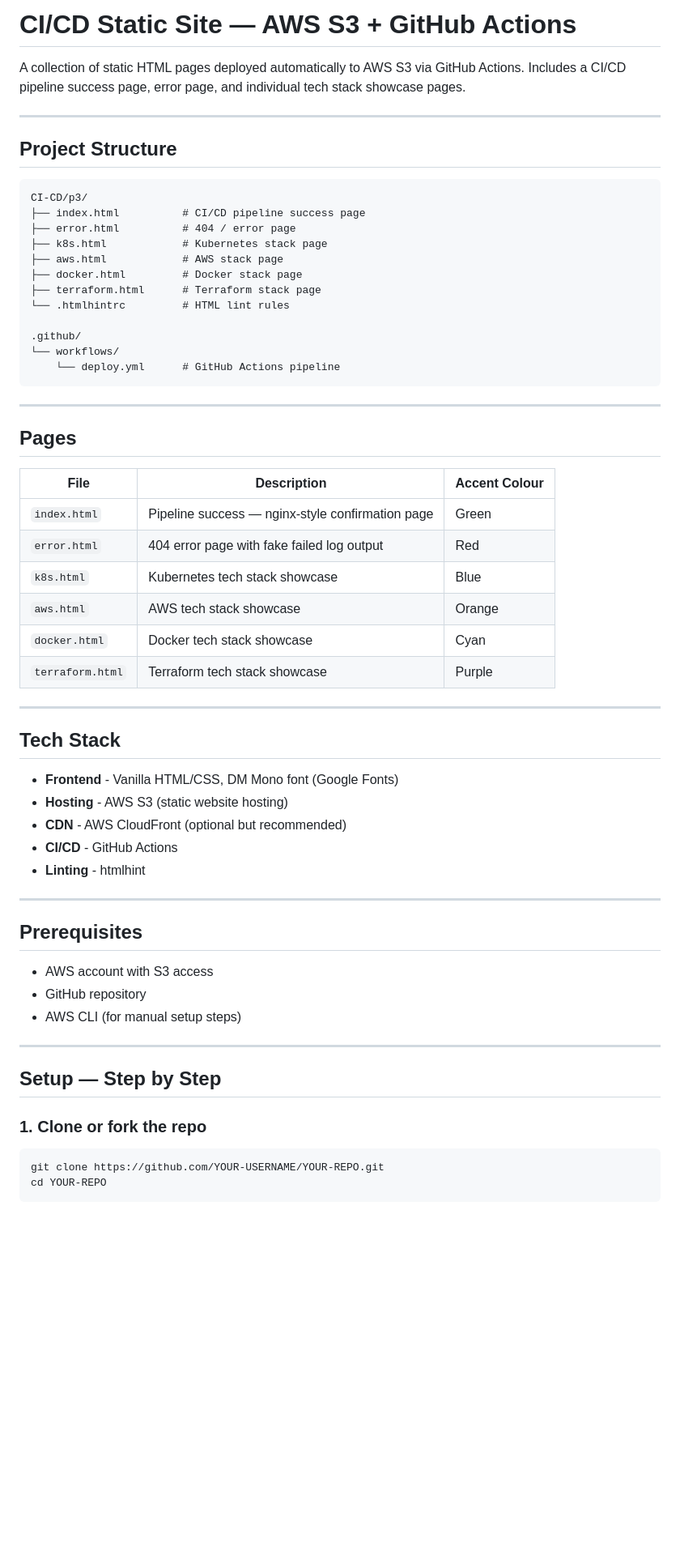
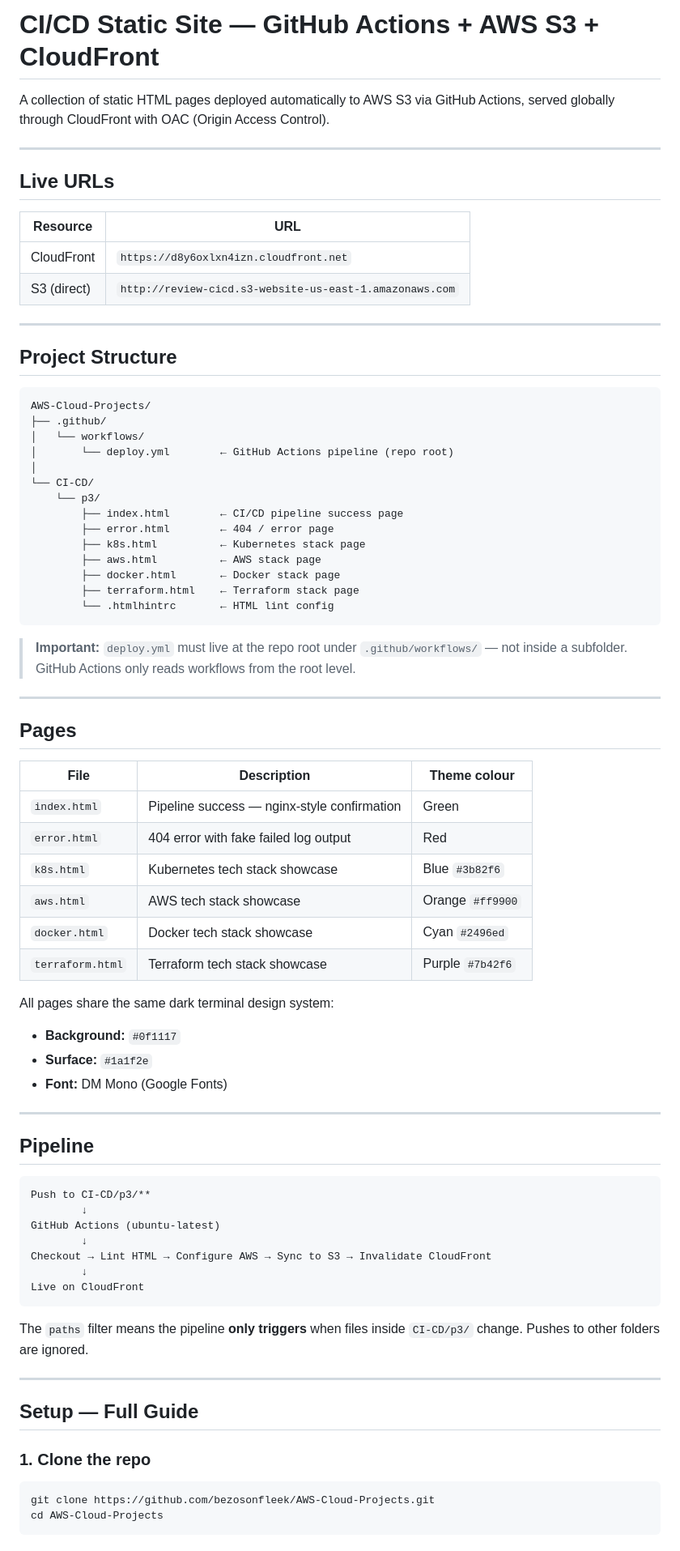
Before and after one commit to bezosonfleek/AWS-Cloud-Projects, a Markdown page: CI-CD/p3/README.md, the part around one of its changes. Shown at 81% size. Rendered like a GitHub page; blank space fills up the shorter version.

````diff
--- a/CI-CD/p3/README.md
+++ b/CI-CD/p3/README.md
@@ -1,65 +1,81 @@
-# CI/CD Static Site — AWS S3 + GitHub Actions
+# CI/CD Static Site — GitHub Actions + AWS S3 + CloudFront
 
-A collection of static HTML pages deployed automatically to AWS S3 via GitHub Actions. Includes a CI/CD pipeline success page, error page, and individual tech stack showcase pages.
+A collection of static HTML pages deployed automatically to AWS S3 via GitHub Actions, served globally through CloudFront with OAC (Origin Access Control).
+
+---
+
+## Live URLs
+
+| Resource | URL |
+|---|---|
+| CloudFront | `https://d8y6oxlxn4izn.cloudfront.net` |
+| S3 (direct) | `http://review-cicd.s3-website-us-east-1.amazonaws.com` |
 
 ---
 
 ## Project Structure
 
 ```
-CI-CD/p3/
-├── index.html          # CI/CD pipeline success page
-├── error.html          # 404 / error page
-├── k8s.html            # Kubernetes stack page
-├── aws.html            # AWS stack page
-├── docker.html         # Docker stack page
-├── terraform.html      # Terraform stack page
-└── .htmlhintrc         # HTML lint rules
+AWS-Cloud-Projects/
+├── .github/
+│   └── workflows/
+│       └── deploy.yml        ← GitHub Actions pipeline (repo root)
+│
+└── CI-CD/
+    └── p3/
+        ├── index.html        ← CI/CD pipeline success page
+        ├── error.html        ← 404 / error page
+        ├── k8s.html          ← Kubernetes stack page
+        ├── aws.html          ← AWS stack page
+        ├── docker.html       ← Docker stack page
+        ├── terraform.html    ← Terraform stack page
+        └── .htmlhintrc       ← HTML lint config
+```
 
-.github/
-└── workflows/
-    └── deploy.yml      # GitHub Actions pipeline
-```
+> **Important:** `deploy.yml` must live at the repo root under `.github/workflows/` — not inside a subfolder. GitHub Actions only reads workflows from the root level.
 
 ---
 
 ## Pages
 
-| File | Description | Accent Colour |
+| File | Description | Theme colour |
 |---|---|---|
-| `index.html` | Pipeline success — nginx-style confirmation page | Green |
-| `error.html` | 404 error page with fake failed log output | Red |
-| `k8s.html` | Kubernetes tech stack showcase | Blue |
-| `aws.html` | AWS tech stack showcase | Orange |
-| `docker.html` | Docker tech stack showcase | Cyan |
-| `terraform.html` | Terraform tech stack showcase | Purple |
+| `index.html` | Pipeline success — nginx-style confirmation | Green |
+| `error.html` | 404 error with fake failed log output | Red |
+| `k8s.html` | Kubernetes tech stack showcase | Blue `#3b82f6` |
+| `aws.html` | AWS tech stack showcase | Orange `#ff9900` |
+| `docker.html` | Docker tech stack showcase | Cyan `#2496ed` |
+| `terraform.html` | Terraform tech stack showcase | Purple `#7b42f6` |
+
+All pages share the same dark terminal design system:
+- **Background:** `#0f1117`
+- **Surface:** `#1a1f2e`
+- **Font:** DM Mono (Google Fonts)
 
 ---
 
-## Tech Stack
+## Pipeline
 
-- **Frontend** - Vanilla HTML/CSS, DM Mono font (Google Fonts)
-- **Hosting** - AWS S3 (static website hosting)
-- **CDN** - AWS CloudFront (optional but recommended)
-- **CI/CD** - GitHub Actions
-- **Linting** - htmlhint
+```
+Push to CI-CD/p3/**
+        ↓
+GitHub Actions (ubuntu-latest)
+        ↓
+Checkout → Lint HTML → Configure AWS → Sync to S3 → Invalidate CloudFront
+        ↓
+Live on CloudFront
+```
+
+The `paths` filter means the pipeline **only triggers** when files inside `CI-CD/p3/` change. Pushes to other folders are ignored.
 
 ---
 
-## Prerequisites
+## Setup — Full Guide
 
-- AWS account with S3 access
-- GitHub repository
-- AWS CLI (for manual setup steps)
-
----
-
-## Setup — Step by Step
-
-### 1. Clone or fork the repo
+### 1. Clone the repo
 
 ```bash
-git clone https://github.com/YOUR-USERNAME/YOUR-REPO.git
-cd YOUR-REPO
+git clone https://github.com/bezosonfleek/AWS-Cloud-Projects.git
+cd AWS-Cloud-Projects
 ```
 
````
Also changed, not shown: other parts of CI-CD/p3/README.md (+85 -95 lines).
